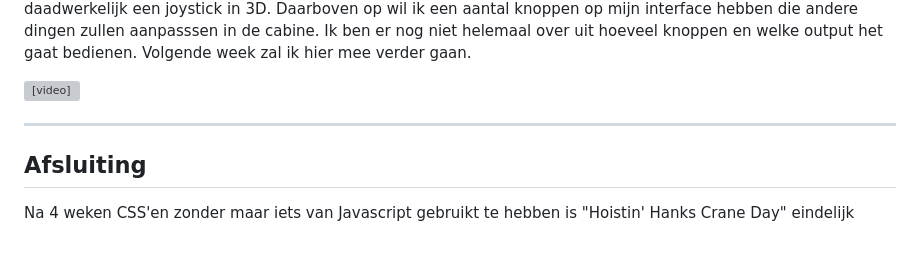
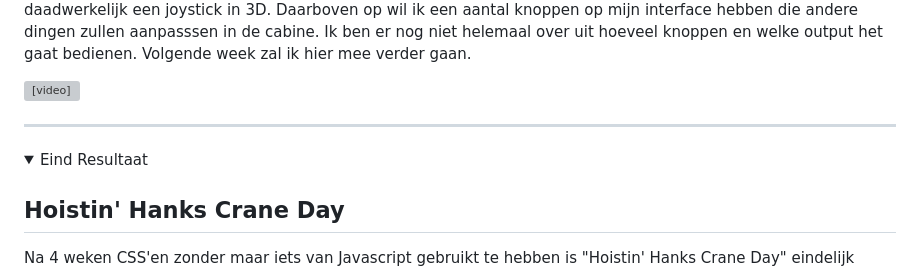
Before and after one commit to Christian199815/MWDND-CSS, a Markdown page: Readme.md, the part around one of its changes. Drawn GitHub-style; folded sections open; blank space fills up the shorter version; grey boxes are pictures that could not be loaded.

```diff
--- a/Readme.md
+++ b/Readme.md
@@ -102,5 +105,12 @@ Vorige week was ik bezig met het maken van een interface. Hier was ik met een jo
 
 <hr>
 
-## Afsluiting
+
+
+</details>
+
+<details>
+      <summary>Eind Resultaat</summary>
+
+## Hoistin' Hanks Crane Day
 Na 4 weken CSS'en zonder maar iets van Javascript gebruikt te hebben is "Hoistin' Hanks Crane Day" eindelijk voltooid.
```
Also changed, not shown: other parts of Readme.md (+20 -0 lines).
